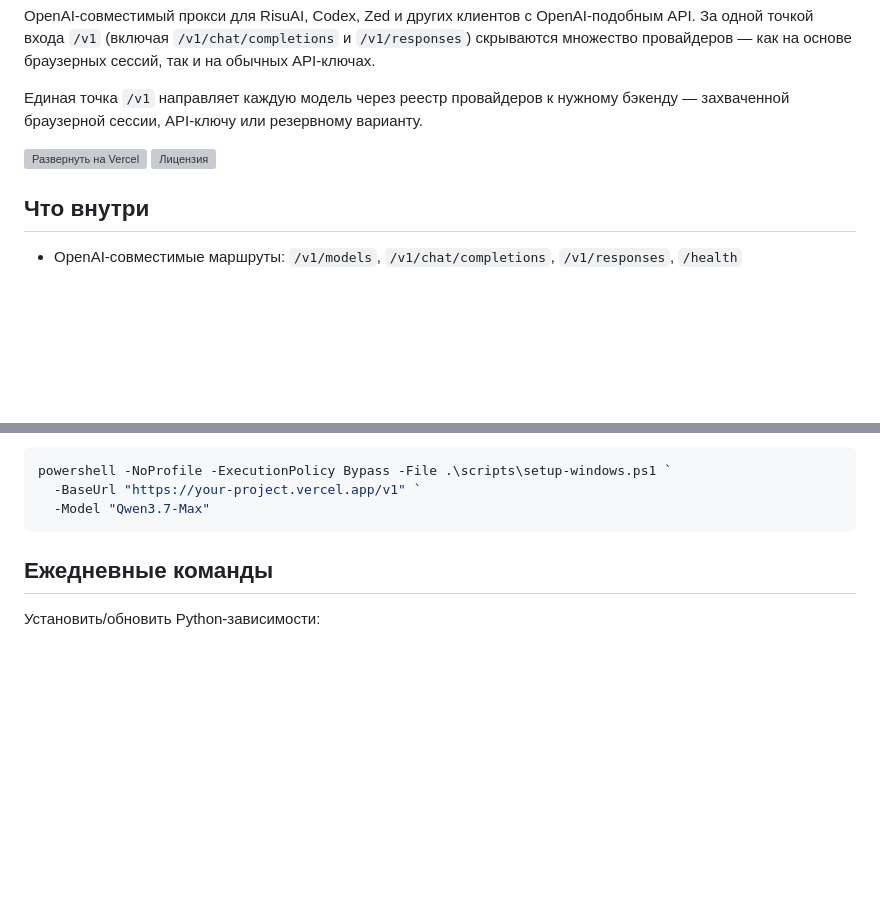
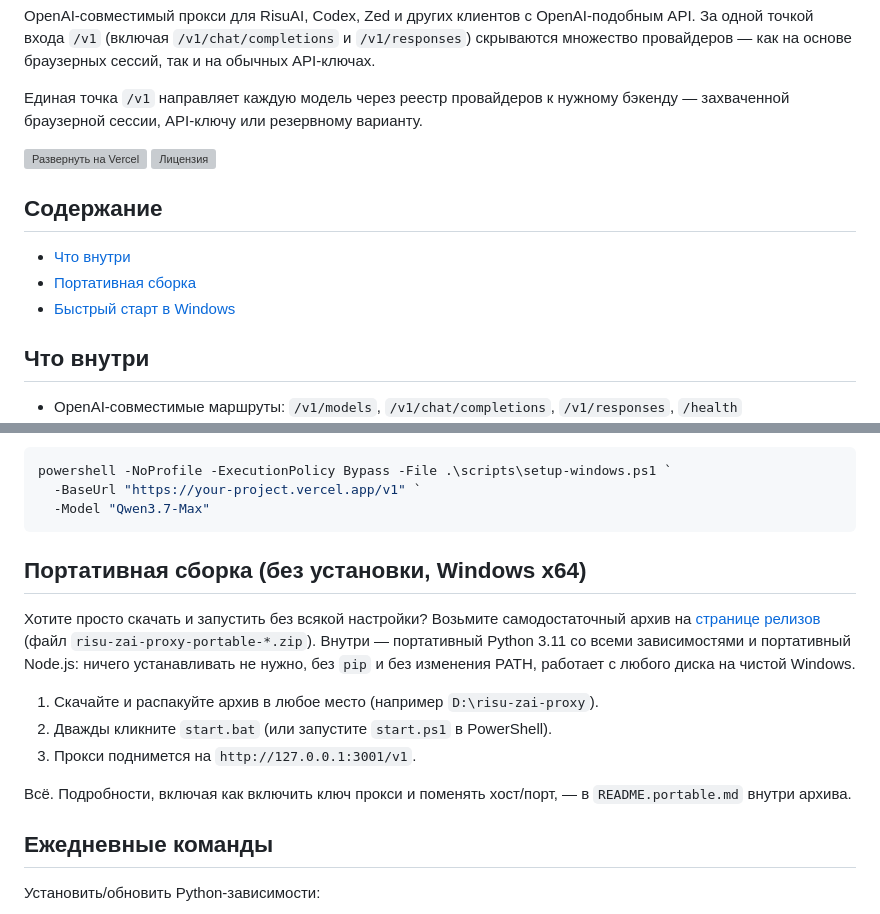
Before and after one commit to VolcharaVasiliy/risu-zai-proxy-archive, a Markdown page: README.ru.md, 2 parts joined by grey strips. Drawn GitHub-style; blank space fills up the shorter version; grey boxes are pictures that could not be loaded.

Commit message:
docs: add Portable Build (download-and-run) section to READMEs

````diff
--- a/README.ru.md
+++ b/README.ru.md
@@ -7,6 +7,12 @@ OpenAI-совместимый прокси для RisuAI, Codex, Zed и друг
 Единая точка `/v1` направляет каждую модель через реестр провайдеров к нужному бэкенду — захваченной браузерной сессии, API-ключу или резервному варианту.
 
 [![Развернуть на Vercel](https://vercel.com/button)](https://vercel.com/new/clone?repository-url=https://github.com/VolcharaVasiliy/risu-zai-proxy-archive) ![Лицензия](https://img.shields.io/github/license/VolcharaVasiliy/risu-zai-proxy-archive)
+
+## Содержание
+
+- [Что внутри](#что-внутри)
+- [Портативная сборка](#портативная-сборка-без-установки-windows-x64)
+- [Быстрый старт в Windows](#быстрый-старт-в-windows)
 
 ## Что внутри
 
@@ -58,6 +64,17 @@ powershell -NoProfile -ExecutionPolicy Bypass -File .\scripts\setup-windows.ps1
   -BaseUrl "https://your-project.vercel.app/v1" `
   -Model "Qwen3.7-Max"
 ```
+
+
+## Портативная сборка (без установки, Windows x64)
+
+Хотите просто скачать и запустить без всякой настройки? Возьмите самодостаточный архив на [странице релизов](https://github.com/VolcharaVasiliy/risu-zai-proxy-archive/releases) (файл `risu-zai-proxy-portable-*.zip`). Внутри — портативный Python 3.11 со всеми зависимостями и портативный Node.js: ничего устанавливать не нужно, без `pip` и без изменения PATH, работает с любого диска на чистой Windows.
+
+1. Скачайте и распакуйте архив в любое место (например `D:\risu-zai-proxy`).
+2. Дважды кликните `start.bat` (или запустите `start.ps1` в PowerShell).
+3. Прокси поднимется на `http://127.0.0.1:3001/v1`.
+
+Всё. Подробности, включая как включить ключ прокси и поменять хост/порт, — в `README.portable.md` внутри архива.
 
 ## Ежедневные команды
 
````
Also changed, not shown: README.md (+12 -0 lines), README.zh.md (+17 -0 lines).
